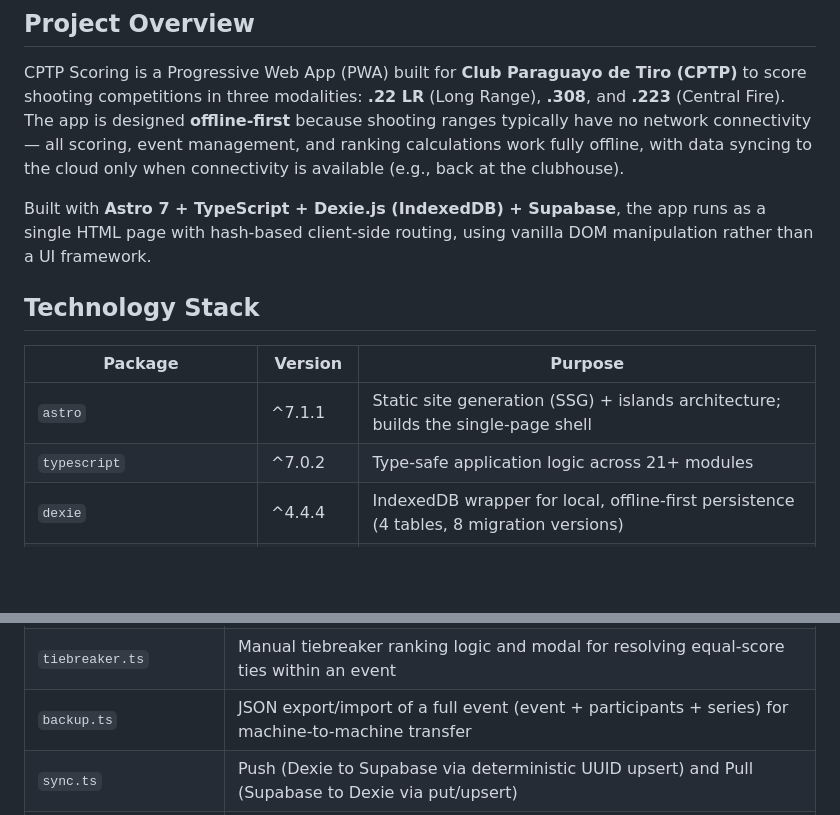
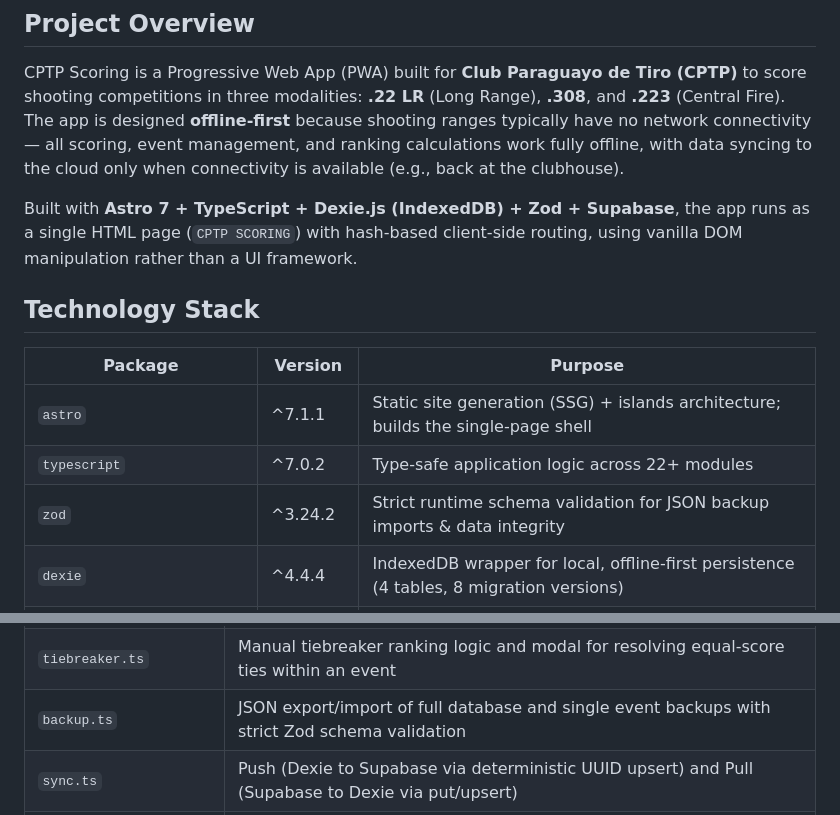
Before and after one commit to Morochief/sistema-de-puntuacion-cptp, a Markdown page: docs/TECHNICAL.md, 2 parts joined by grey strips. GitHub-like rendering; blank space fills up the shorter version.

Commit message:
docs: actualizar SKILL.md y documentacion tecnica con Zod, CPTP SCORING multicalibre y printCF

```diff
--- a/docs/TECHNICAL.md
+++ b/docs/TECHNICAL.md
@@ -8,14 +8,15 @@
 
 CPTP Scoring is a Progressive Web App (PWA) built for **Club Paraguayo de Tiro (CPTP)** to score shooting competitions in three modalities: **.22 LR** (Long Range), **.308**, and **.223** (Central Fire). The app is designed **offline-first** because shooting ranges typically have no network connectivity — all scoring, event management, and ranking calculations work fully offline, with data syncing to the cloud only when connectivity is available (e.g., back at the clubhouse).
 
-Built with **Astro 7 + TypeScript + Dexie.js (IndexedDB) + Supabase**, the app runs as a single HTML page with hash-based client-side routing, using vanilla DOM manipulation rather than a UI framework.
+Built with **Astro 7 + TypeScript + Dexie.js (IndexedDB) + Zod + Supabase**, the app runs as a single HTML page (`CPTP SCORING`) with hash-based client-side routing, using vanilla DOM manipulation rather than a UI framework.
 
 ## Technology Stack
 
 | Package | Version | Purpose |
 |---|---|---|
 | `astro` | ^7.1.1 | Static site generation (SSG) + islands architecture; builds the single-page shell |
-| `typescript` | ^7.0.2 | Type-safe application logic across 21+ modules |
+| `typescript` | ^7.0.2 | Type-safe application logic across 22+ modules |
+| `zod` | ^3.24.2 | Strict runtime schema validation for JSON backup imports & data integrity |
 | `dexie` | ^4.4.4 | IndexedDB wrapper for local, offline-first persistence (4 tables, 8 migration versions) |
 | `@supabase/supabase-js` | ^2.110.7 | PostgreSQL-backed cloud sync, authentication (email/password), and RBAC |
 | `tailwindcss` / `@tailwindcss/vite` | ^4.3.3 | Utility-first CSS |
@@ -73,7 +74,7 @@ CPTP Scoring is a **single-page application (SPA)** using **hash-based routing**
 | `championship.ts` | Pure math module for the annual "Campeonato General" — Base Firme (Top 2) / Total Actual (Top 3), tiebreakers |
 | `masterCompetitors.ts` | CRUD + management UI for the "Padron Maestro" (master competitor registry), with auto-migration from existing participants and deduplication |
 | `tiebreaker.ts` | Manual tiebreaker ranking logic and modal for resolving equal-score ties within an event |
-| `backup.ts` | JSON export/import of a full event (event + participants + series) for machine-to-machine transfer |
+| `backup.ts` | JSON export/import of full database and single event backups with strict Zod schema validation |
 | `sync.ts` | Push (Dexie to Supabase via deterministic UUID upsert) and Pull (Supabase to Dexie via put/upsert) |
 | `print.ts` | Generates .22 LR A4 landscape score sheets (2 series side by side) and portrait ranking cards |
 | `printCF.ts` | Generates Central Fire A4 landscape score sheets (1 series, bonus column) |
```
Also changed, not shown: other parts of docs/TECHNICAL.md (+1 -1 lines), docs/ARCHITECTURE.md (+1 -1 lines), docs/MASTER-REFERENCE.md (+1 -1 lines).
